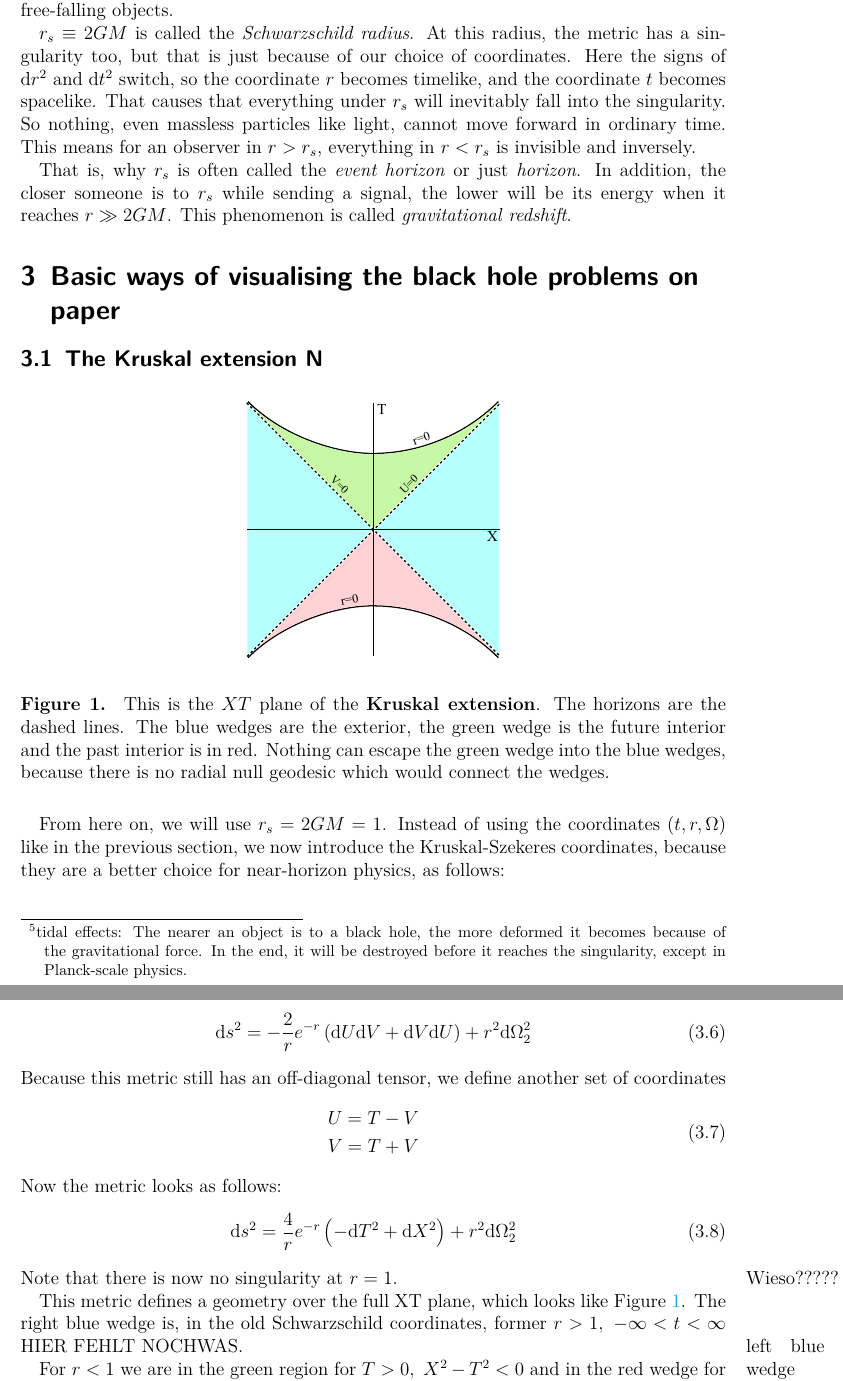
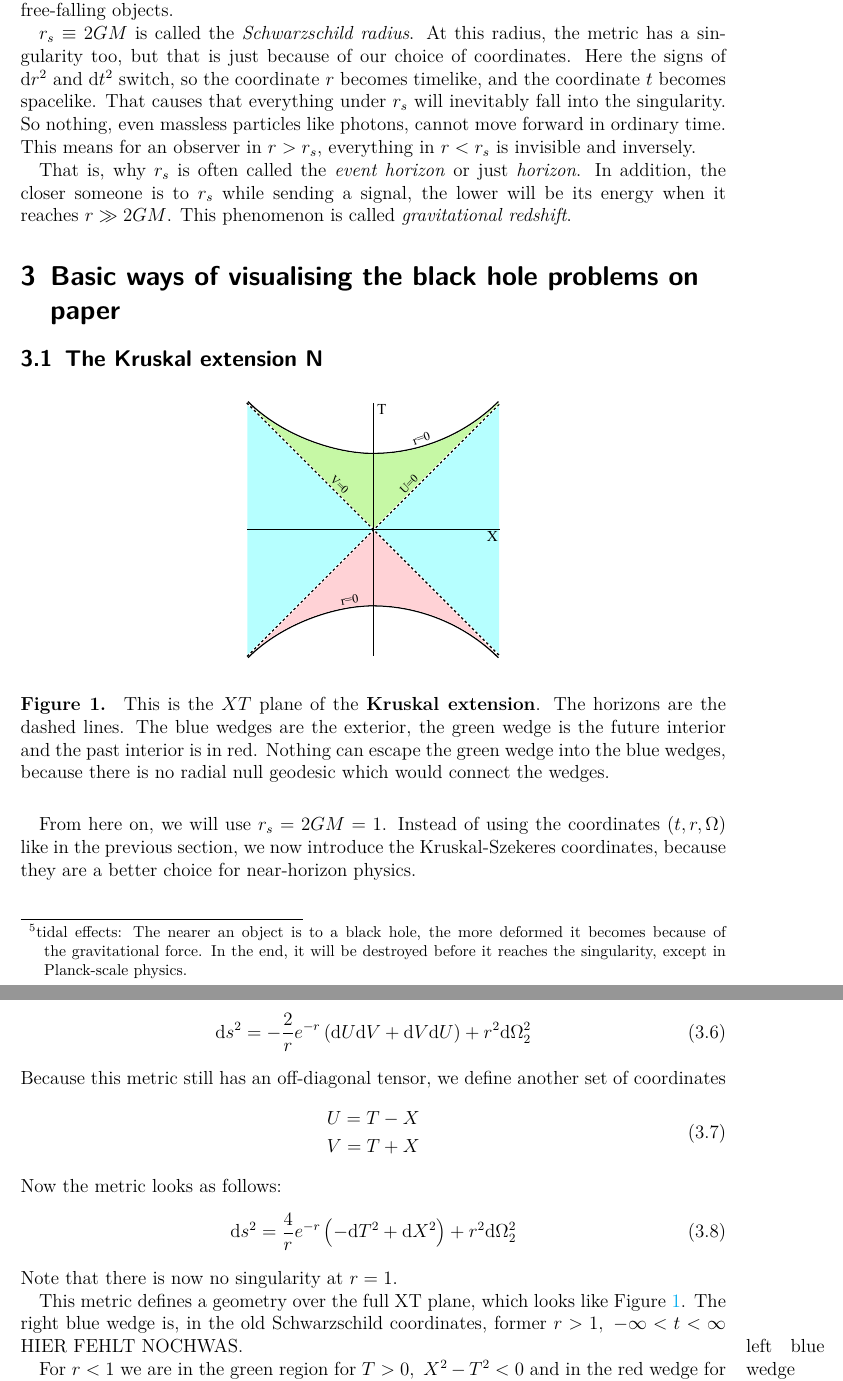
Before and after one commit to TamiSze/Bachelorarbeit, a LaTeX document (MeineBA/main.tex, which reads MeineBA/Kruskal_extension.tex, MeineBA/Schwarzschild_geometry.tex): two parts of pages 5 and 6 of 22, joined at a grey line, cut so that both start at the same text. Compiled offline with pdfLaTeX.

Commit message:
kleine Verbesserungen

```diff
--- a/MeineBA/Kruskal_extension.tex
+++ b/MeineBA/Kruskal_extension.tex
@@ -6,7 +6,7 @@
 			\caption{This is the $XT$ plane of the \textbf{Kruskal extension}. The horizons are the dashed lines. The blue wedges are the exterior, the green wedge is the future interior and the past interior is in red. Nothing can escape the green wedge into the blue wedges, because there is no radial null geodesic which would connect the wedges.}\label{kruskal}
 		\end{figure}
 	From here on, we will use $r_{s}=2GM=1$.
-	Instead of using the coordinates $(t,r,\Omega)$ like in the previous section, we now introduce the Kruskal-Szekeres coordinates, because they are a better choice for near-horizon physics, as follows:
+	Instead of using the coordinates $(t,r,\Omega)$ like in the previous section, we now introduce the Kruskal-Szekeres coordinates, because they are a better choice for near-horizon physics.
 
 	First we parametrize the radial null geodesics in the Schwarzschild geometry as
 		\begin{equation}
@@ -37,15 +37,15 @@
 	Because this metric still has an off-diagonal tensor, we define another set of coordinates
 		\begin{equation}
 		\begin{split}
-			U=T-V 	\\
-			V=T+V
+			U=T-X 	\\
+			V=T+X
 		\end{split}
 		\end{equation}
 	Now the metric looks as follows:
 		\begin{equation}\label{SchXT}
 			\diff s^2=\frac{4}{r}e^{-r}\left(- \diff T^2+ \diff X^2\right)+r^2 \diff \Omega^2_2
 		\end{equation}
-	Note that there is now no singularity at $r=1$. \marginpar{Wieso?????}
+	Note that there is now no singularity at $r=1$.
 
 	This metric defines a geometry over the full XT plane, which looks like Figure \ref{kruskal}. The right blue wedge is, in the old Schwarzschild coordinates, former $r>1,~-\infty<t<\infty$ HIER FEHLT NOCHWAS. \marginpar{left blue wedge too?}
 
--- a/MeineBA/Schwarzschild_geometry.tex
+++ b/MeineBA/Schwarzschild_geometry.tex
@@ -15,7 +15,7 @@
 	This can be described by the Riemann tensor $R_{\alpha\beta\gamma \delta}R^{\alpha\beta\gamma\delta}$ which encodes the tidal effects\footnote{tidal effects: The nearer an object is to a black hole, the more deformed it becomes because of the gravitational force. In the end, it will be destroyed before it reaches the singularity, except in Planck-scale physics.} on free-falling objects.
 
 	$r_{s}\equiv 2GM$ is called the \textit{Schwarzschild radius}. At this radius, the metric has a singularity too, but that is just because of our choice of coordinates. Here the signs of $\diff r^2$ and $\diff t^2$ switch, so the coordinate $r$ becomes timelike, and the coordinate $t$ becomes spacelike. That causes that everything under $r_{s}$ will inevitably fall into the singularity.
-	So nothing, even massless particles like light, cannot move forward in ordinary time. This means for an observer in $r>r_{s}$, everything in $r<r_{s}$ is invisible and inversely.
+	So nothing, even massless particles like photons, cannot move forward in ordinary time. This means for an observer in $r>r_{s}$, everything in $r<r_{s}$ is invisible and inversely.
 
 	That is, why $r_{s}$ is often called the \textit{event horizon} or just \textit{horizon}.
 	In addition, the closer someone is to $r_{s}$ while sending a signal, the lower will be its energy when it reaches $r\gg 2GM$. This phenomenon is called \textit{gravitational redshift}.
```
Also changed, not shown: MeineBA/main.pdf, MeineBA/Kruskal_extension.tex (2 more changed lines), 2 other files.
